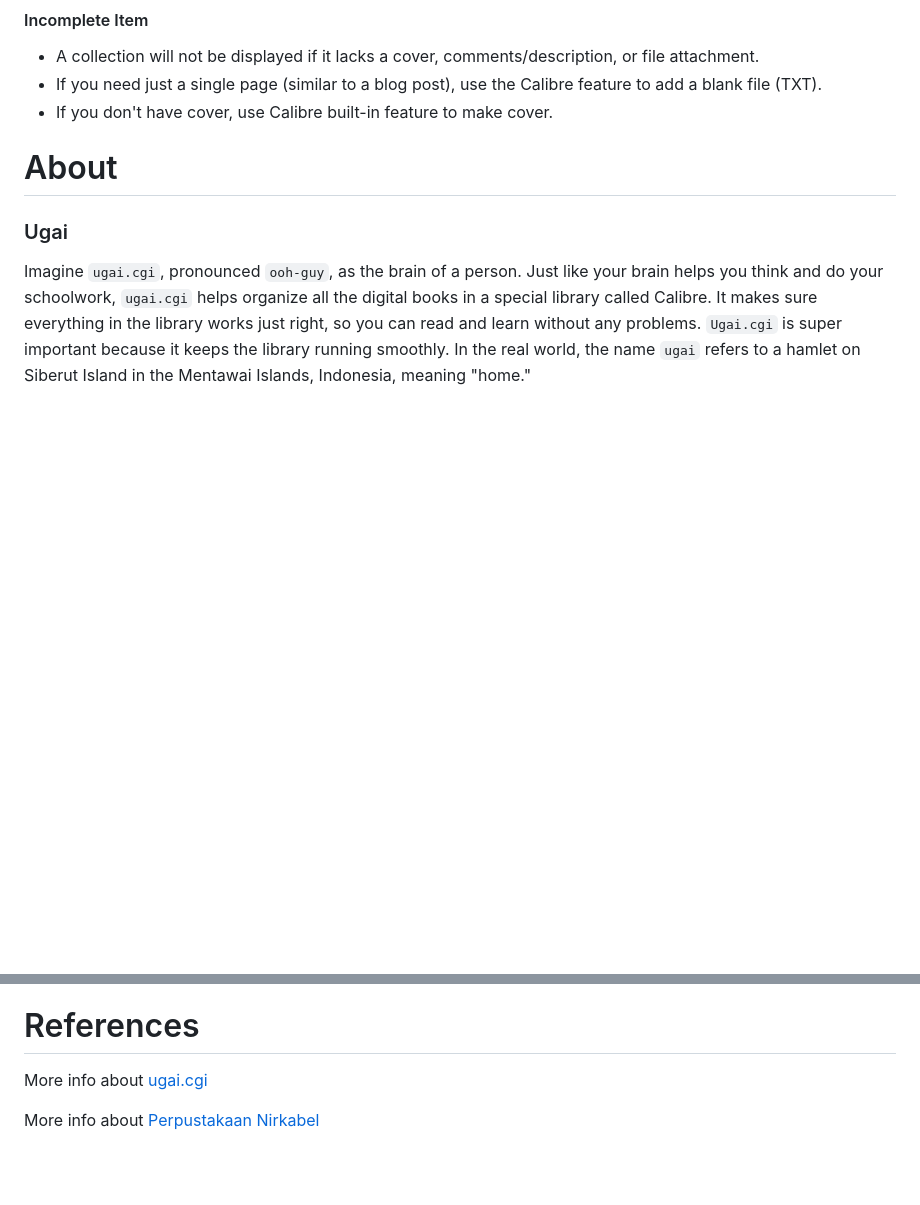
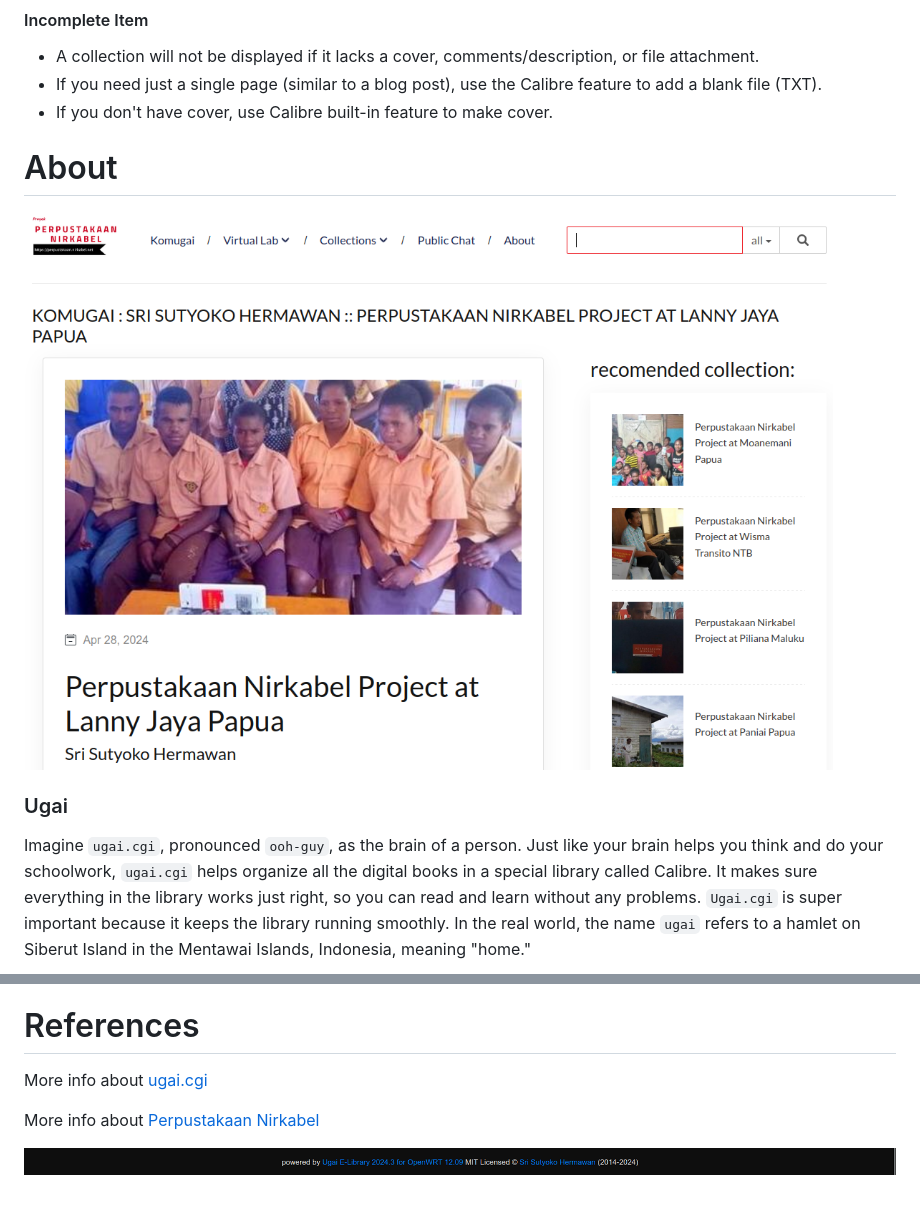
Before and after one commit to undix/ugai, a Markdown page: README.md, 2 parts joined by grey strips. Rendered like a GitHub page; blank space fills up the shorter version.

```diff
--- a/README.md
+++ b/README.md
@@ -281,6 +281,8 @@ Common Error Cases
 
 About
 =====
+
+![Home](www/assets/images/about.png)
 ### Ugai
 Imagine `ugai.cgi`, pronounced `ooh-guy`, as the brain of a person. Just like your brain helps you think and do your schoolwork, `ugai.cgi` helps organize all the digital books in a special library called Calibre. It makes sure everything in the library works just right, so you can read and learn without any problems. `Ugai.cgi` is super important because it keeps the library running smoothly. In the real world, the name `ugai` refers to a hamlet on Siberut Island in the Mentawai Islands, Indonesia, meaning "home."
 
@@ -303,3 +305,5 @@ References
 More info about [ugai.cgi](https://perpustakaan.nirkabel.net/tampilkan/tagar/ugaicgi)
 
 More info about [Perpustakaan Nirkabel](https://perpustakaan.nirkabel.net/tampilkan/tagar/perpustakaannirkabel)
+
+![Home](www/assets/images/footer.png)
```
